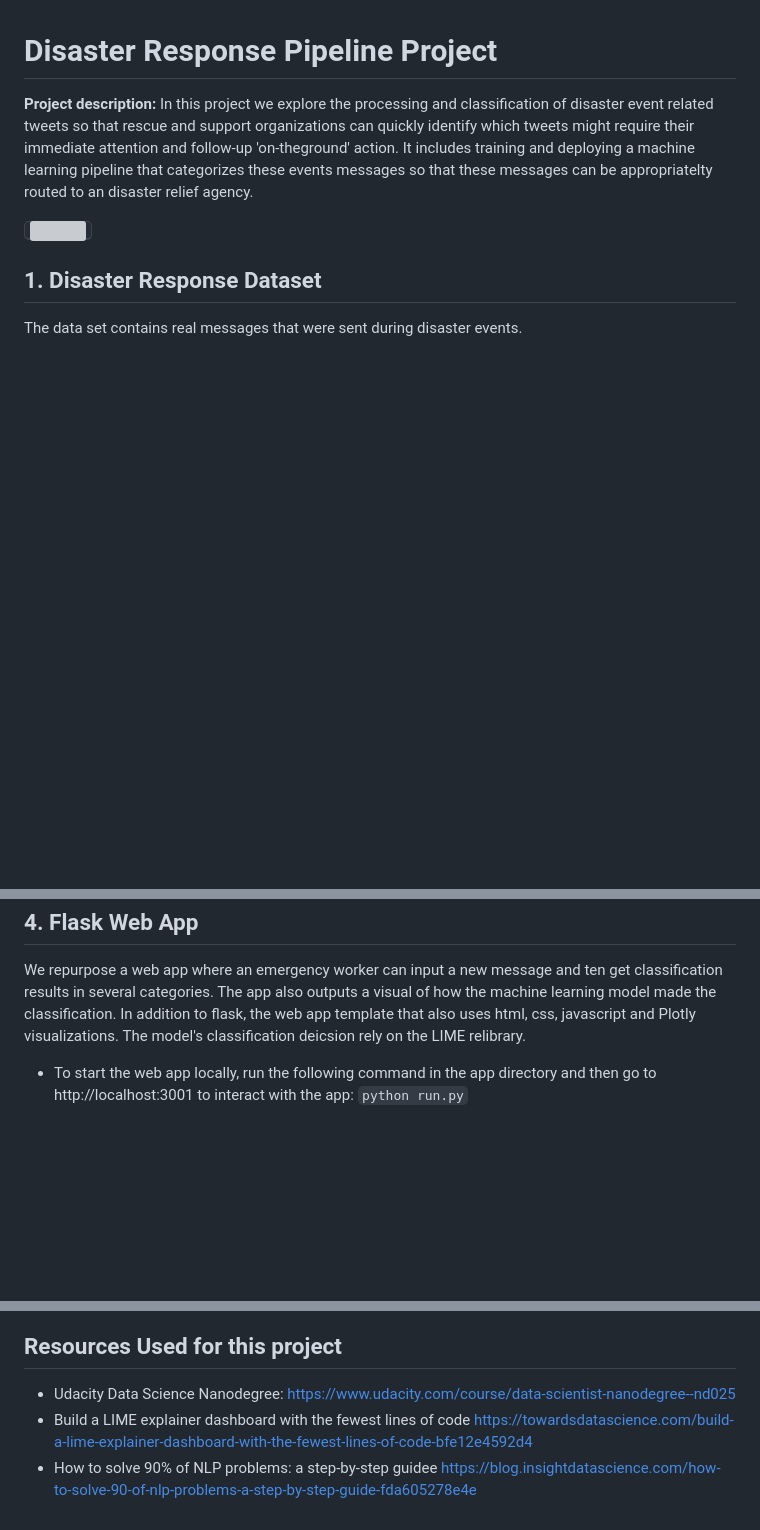
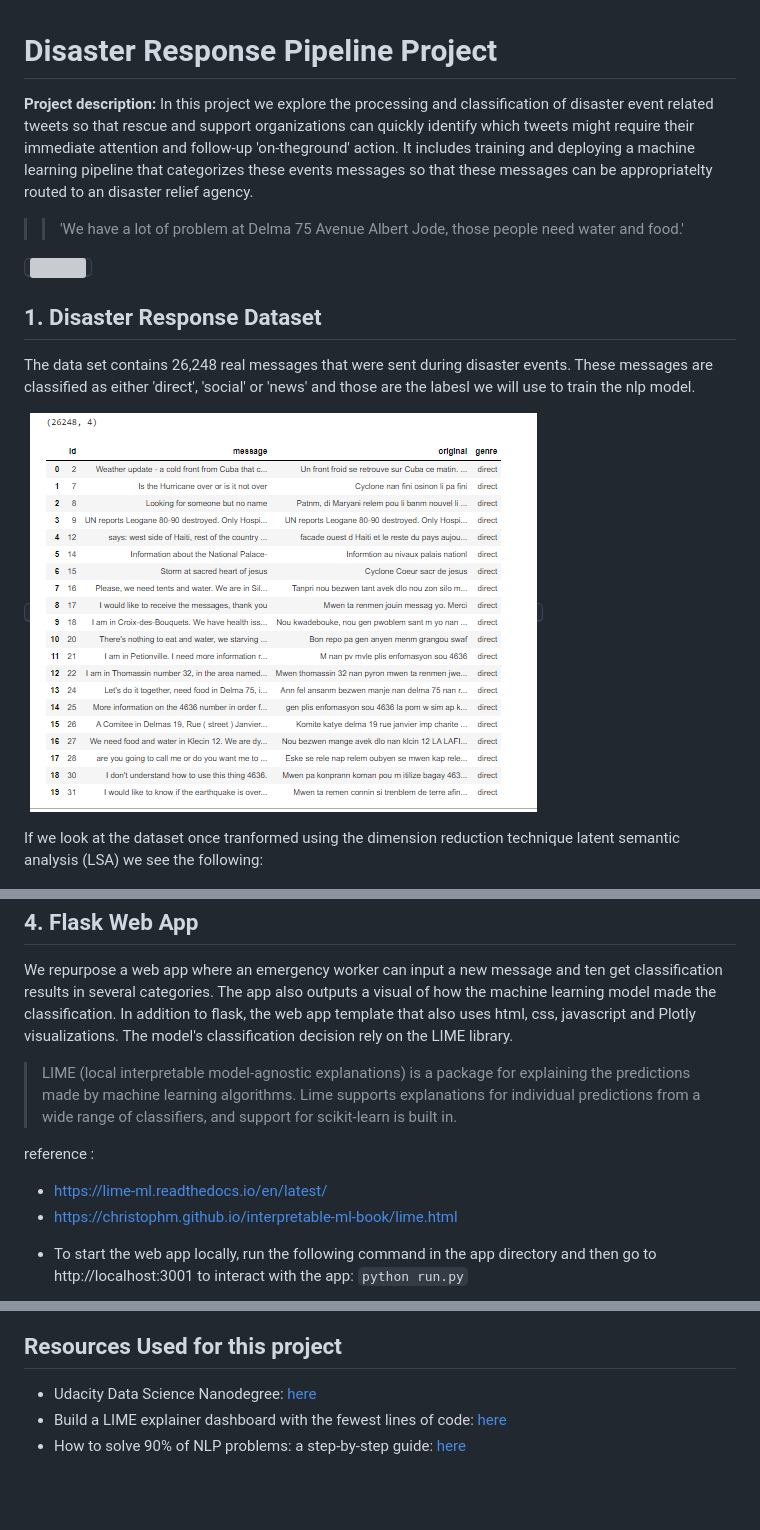
Before and after one commit to ChristopherCochet/Disaster-Message-NLP-Pipeline, a Markdown page: README.md, 3 parts joined by grey strips. GitHub-like rendering; pictures changed too: images/dataset-1.PNG (added); blank space fills up the shorter version; grey boxes are pictures that could not be loaded.

Commit message:
cleaned up readme, added links and images to the readme, also added additional explanations, fixed some spelling mistakes

````diff
--- a/README.md
+++ b/README.md
@@ -1,14 +1,19 @@
 # Disaster Response Pipeline Project
 
 **Project description:** In this project we explore the processing and classification of disaster event related tweets so that rescue and support organizations can quickly identify which tweets might require their immediate attention and follow-up 'on-theground' action.  It includes training and deploying a machine learning pipeline that categorizes these events messages so that these messages can be appropriatelty routed to an disaster relief agency.
+
+>> 'We have a lot of problem at Delma 75 Avenue Albert Jode, those people need water and food.'
 
 <kbd> <img src="https://github.com/ChristopherCochet/Disaster-Message-NLP-Pipeline/blob/master/images/App-demo.gif"/> </kbd>
 
 
 ## 1. Disaster Response Dataset
 
- The data set contains real messages that were sent during disaster events.
+ The data set contains 26,248 real messages that were sent during disaster events. These messages are classified as either 'direct', 'social' or 'news' and those are the labesl we will use to train the nlp model.
 
+<kbd> <img src="https://github.com/ChristopherCochet/Disaster-Message-NLP-Pipeline/blob/master/images/dataset-1.PNG"/> </kbd>
+
+ If we look at the dataset once tranformed using the dimension reduction technique latent semantic analysis (LSA) we see the following:
 
 <kbd> <img src="https://github.com/ChristopherCochet/Disaster-Message-NLP-Pipeline/blob/master/images/dataset-lsa.PNG"/> </kbd>
 
@@ -42,7 +53,14 @@ In the script directory, the 'train_classifier.py' file performs the machine lea
 
 ## 4. Flask Web App
 We repurpose a web app where an emergency worker can input a new message and ten get classification results in several categories. The app also outputs a visual of how the machine learning model made the classification.
-In addition to flask, the web app template that also uses html, css, javascript and Plotly visualizations. The model's classification deicsion rely on the LIME relibrary.
+In addition to flask, the web app template that also uses html, css, javascript and Plotly visualizations. The model's classification decision rely on the LIME library.
+
+> LIME (local interpretable model-agnostic explanations) is a package for explaining the predictions made by machine learning algorithms.
+> Lime supports explanations for individual predictions from a wide range of classifiers, and support for scikit-learn is built in.
+
+reference :
+* https://lime-ml.readthedocs.io/en/latest/ <br>
+* https://christophm.github.io/interpretable-ml-book/lime.html
 
 - To start the web app locally, run the following command in the app directory and then go to http://localhost:3001 to interact with the app:
     ```python run.py```
@@ -51,6 +69,6 @@ In addition to flask, the web app template that also uses html, css, javascript
 
 
 ## Resources Used for this project
-* Udacity Data Science Nanodegree: https://www.udacity.com/course/data-scientist-nanodegree--nd025
-* Build a LIME explainer dashboard with the fewest lines of code https://towardsdatascience.com/build-a-lime-explainer-dashboard-with-the-fewest-lines-of-code-bfe12e4592d4
-* How to solve 90% of NLP problems: a step-by-step guidee https://blog.insightdatascience.com/how-to-solve-90-of-nlp-problems-a-step-by-step-guide-fda605278e4e
+* Udacity Data Science Nanodegree: [here](https://www.udacity.com/course/data-scientist-nanodegree--nd025) <br>
+* Build a LIME explainer dashboard with the fewest lines of code: [here](https://towardsdatascience.com/build-a-lime-explainer-dashboard-with-the-fewest-lines-of-code-bfe12e4592d4) <br>
+* How to solve 90% of NLP problems: a step-by-step guide: [here](https://blog.insightdatascience.com/how-to-solve-90-of-nlp-problems-a-step-by-step-guide-fda605278e4e) <br>
````
Also changed, not shown: other parts of README.md (+9 -3 lines), 1 other file.
